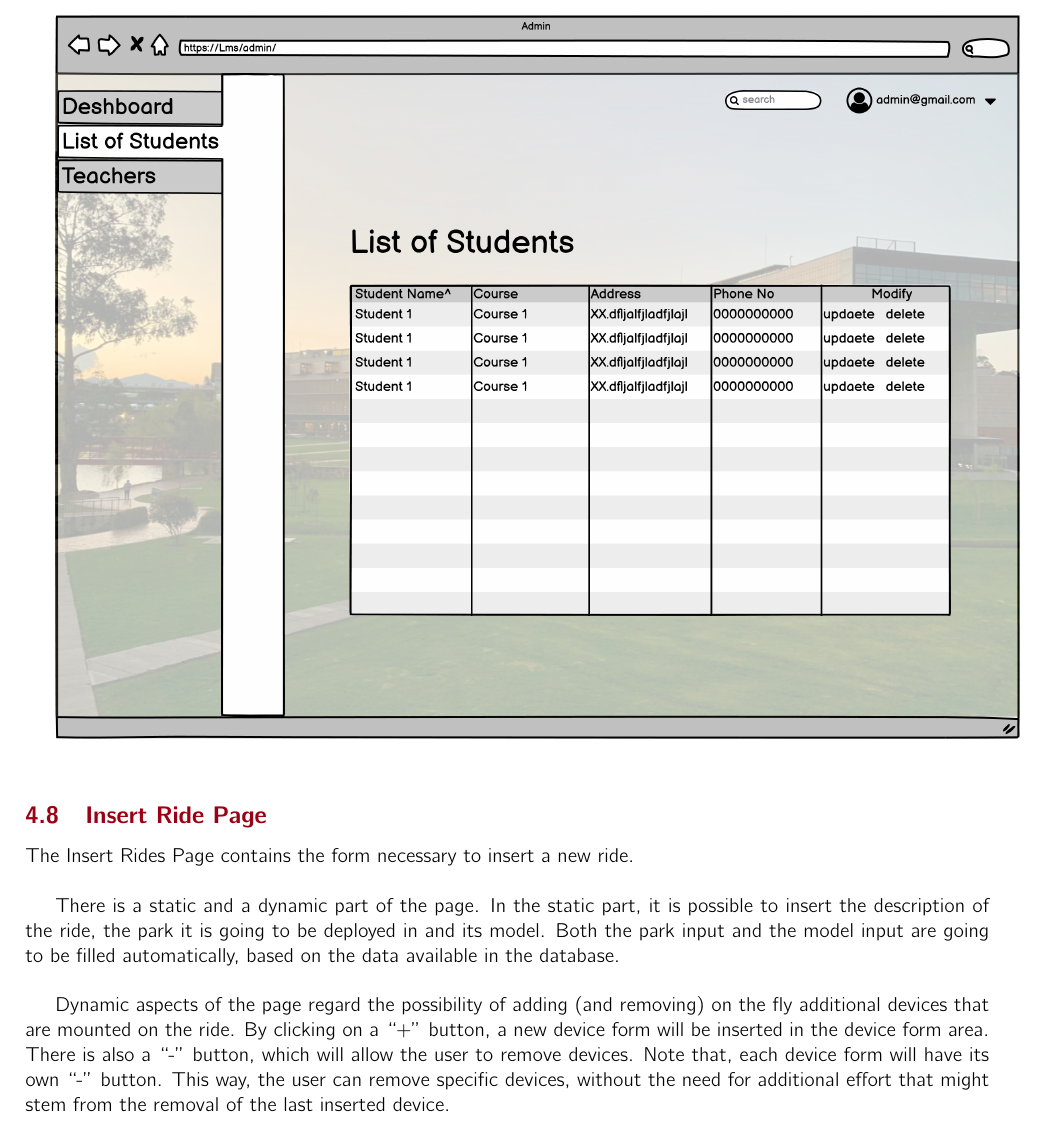
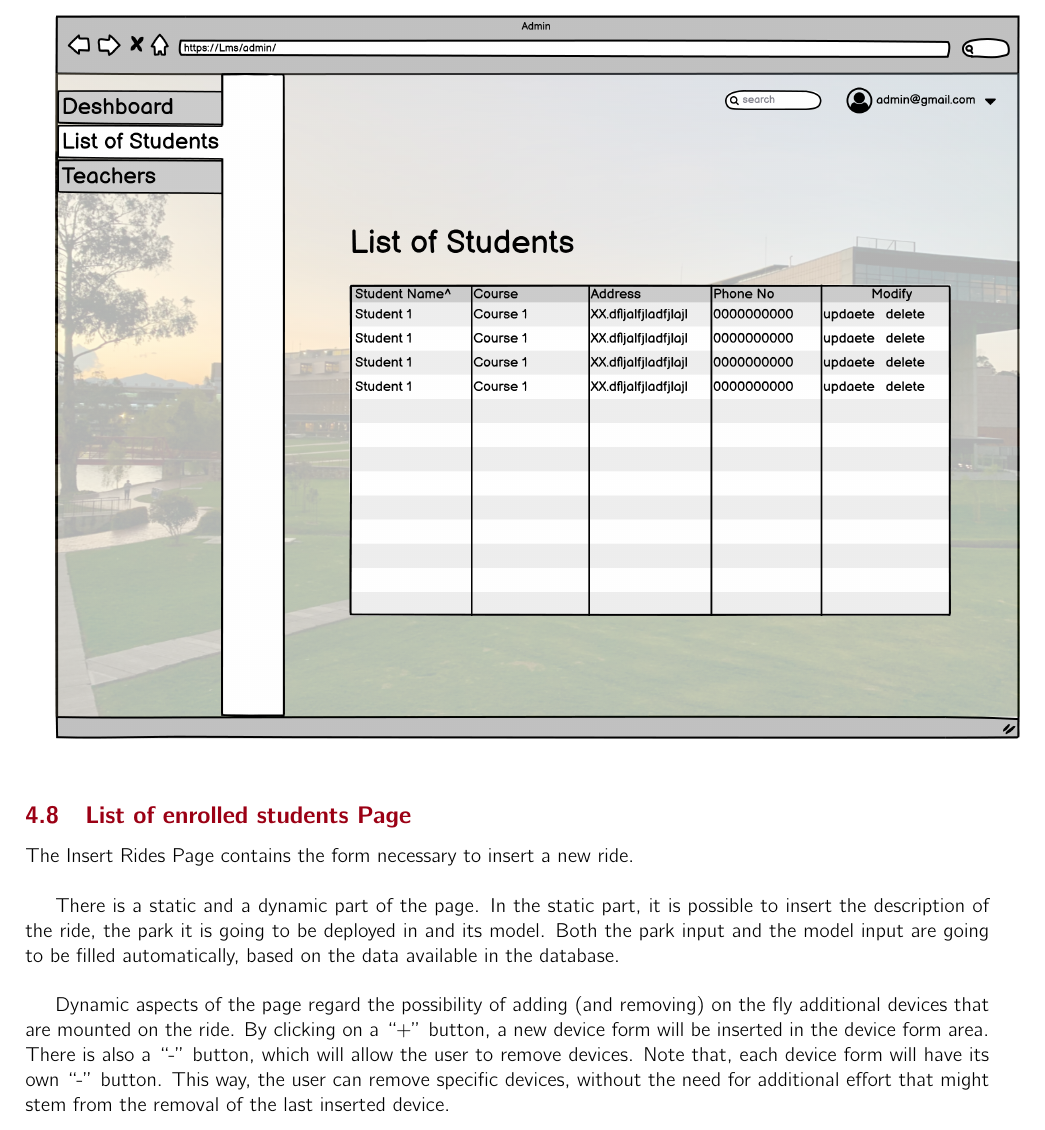
Before and after one commit to SaadAhmed1122/E-learning_Web_Application, a LaTeX document (HW_1/main.tex, which reads HW_1/sections/PLL/ListTeachersPage.tex): part of page 11 of 18, cut at the place of the change. Compiled offline with pdfLaTeX.

Commit message:
changed the title and path to img

```diff
--- a/HW_1/sections/PLL/ListTeachersPage.tex
+++ b/HW_1/sections/PLL/ListTeachersPage.tex
@@ -1,4 +1,4 @@
-\subsection{Insert Ride Page}
+\subsection{List of enrolled students Page}
 The Insert Rides Page contains the form necessary to insert a new ride.\\
 
 There is a static and a dynamic part of the page. In the static part, it is possible to insert the description of the ride, the park it is going to be deployed in and its model. Both the park input and the model input are going to be filled automatically, based on the data available in the database.\\
```
Also changed, not shown: HW_1/sections/PLL/ListTeachersPage.tex (2 more changed lines).
